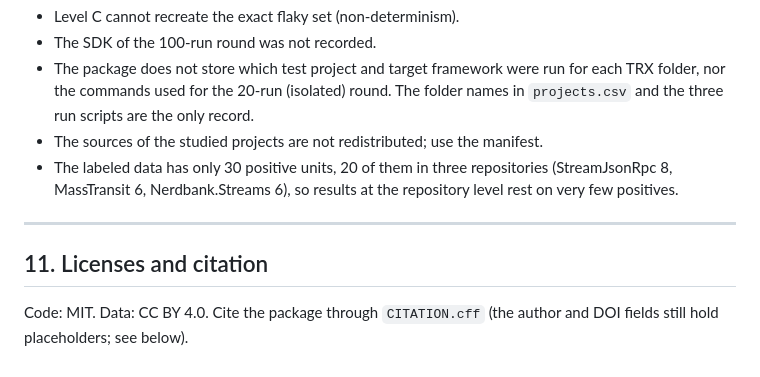
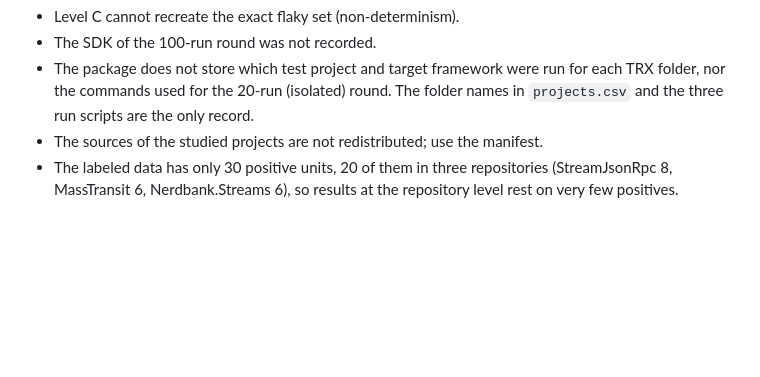
Before and after one commit to natalia-nasc/FLAKY-CSHARP, a Markdown page: README.md, the part around the change. GitHub-like rendering; blank space fills up the shorter version.

```diff
--- a/README.md
+++ b/README.md
@@ -385,9 +385,3 @@ State these when you cite the package, so that nobody expects more reproducibili
 - The package does not store which test project and target framework were run for each TRX folder, nor the commands used for the 20-run (isolated) round. The folder names in `projects.csv` and the three run scripts are the only record.
 - The sources of the studied projects are not redistributed; use the manifest.
 - The labeled data has only 30 positive units, 20 of them in three repositories (StreamJsonRpc 8, MassTransit 6, Nerdbank.Streams 6), so results at the repository level rest on very few positives.
-
----
-
-## 11. Licenses and citation
-
-Code: MIT. Data: CC BY 4.0. Cite the package through `CITATION.cff` (the author and DOI fields still hold placeholders; see below).
```
